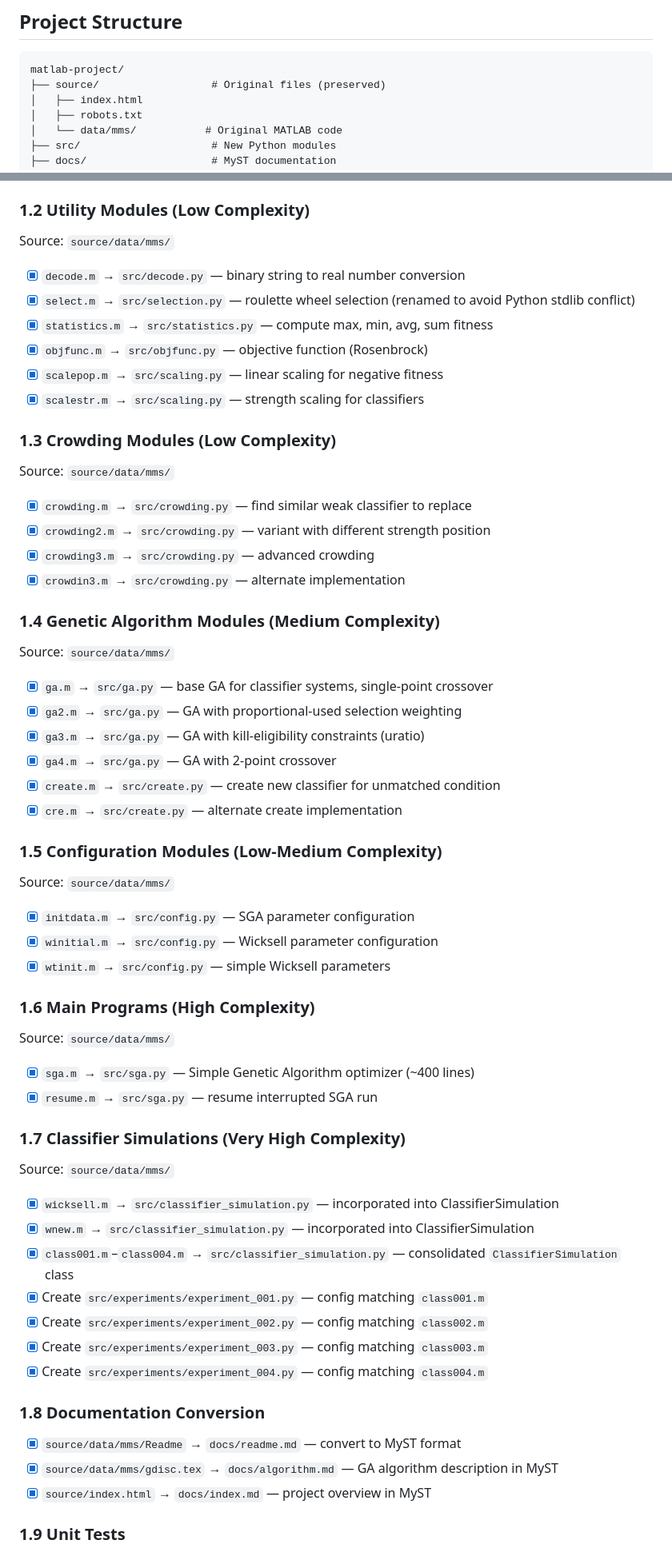
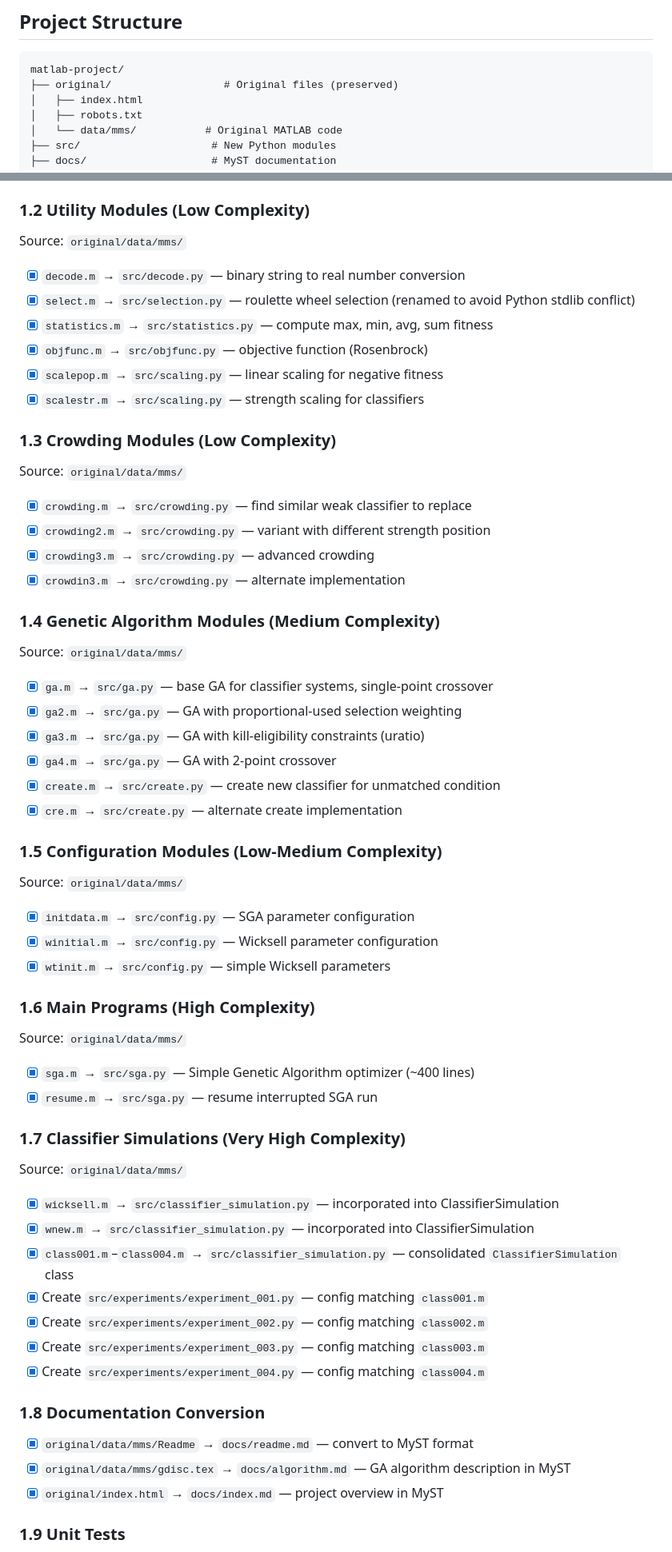
Before and after one commit to mmcky/paper-marimon-mcgrattan-sargent-1990, a Markdown page: PLAN.md, 2 parts joined by grey strips. Shown at 80% size. Drawn GitHub-style.

Commit message:
Update documentation: source -> original folder rename

````diff
--- a/PLAN.md
+++ b/PLAN.md
@@ -12,7 +12,7 @@ This project converts 1989 research code by Ellen R. McGrattan implementing **Ge
 
 ```
 matlab-project/
-├── source/                  # Original files (preserved)
+├── original/                  # Original files (preserved)
 │   ├── index.html
 │   ├── robots.txt
 │   └── data/mms/           # Original MATLAB code
@@ -40,7 +40,7 @@ Convert all MATLAB code to Python and documentation to MyST Markdown.
 
 ### 1.2 Utility Modules (Low Complexity)
 
-Source: `source/data/mms/`
+Source: `original/data/mms/`
 
 - [x] `decode.m` → `src/decode.py` — binary string to real number conversion
 - [x] `select.m` → `src/selection.py` — roulette wheel selection (renamed to avoid Python stdlib conflict)
@@ -51,7 +51,7 @@ Source: `source/data/mms/`
 
 ### 1.3 Crowding Modules (Low Complexity)
 
-Source: `source/data/mms/`
+Source: `original/data/mms/`
 
 - [x] `crowding.m` → `src/crowding.py` — find similar weak classifier to replace
 - [x] `crowding2.m` → `src/crowding.py` — variant with different strength position
@@ -60,7 +60,7 @@ Source: `source/data/mms/`
 
 ### 1.4 Genetic Algorithm Modules (Medium Complexity)
 
-Source: `source/data/mms/`
+Source: `original/data/mms/`
 
 - [x] `ga.m` → `src/ga.py` — base GA for classifier systems, single-point crossover
 - [x] `ga2.m` → `src/ga.py` — GA with proportional-used selection weighting
@@ -71,7 +71,7 @@ Source: `source/data/mms/`
 
 ### 1.5 Configuration Modules (Low-Medium Complexity)
 
-Source: `source/data/mms/`
+Source: `original/data/mms/`
 
 - [x] `initdata.m` → `src/config.py` — SGA parameter configuration
 - [x] `winitial.m` → `src/config.py` — Wicksell parameter configuration
@@ -79,14 +79,14 @@ Source: `source/data/mms/`
 
 ### 1.6 Main Programs (High Complexity)
 
-Source: `source/data/mms/`
+Source: `original/data/mms/`
 
 - [x] `sga.m` → `src/sga.py` — Simple Genetic Algorithm optimizer (~400 lines)
 - [x] `resume.m` → `src/sga.py` — resume interrupted SGA run
 
 ### 1.7 Classifier Simulations (Very High Complexity)
 
-Source: `source/data/mms/`
+Source: `original/data/mms/`
 
 - [x] `wicksell.m` → `src/classifier_simulation.py` — incorporated into ClassifierSimulation
 - [x] `wnew.m` → `src/classifier_simulation.py` — incorporated into ClassifierSimulation
@@ -98,9 +98,9 @@ Source: `source/data/mms/`
 
 ### 1.8 Documentation Conversion
 
-- [x] `source/data/mms/Readme` → `docs/readme.md` — convert to MyST format
-- [x] `source/data/mms/gdisc.tex` → `docs/algorithm.md` — GA algorithm description in MyST
-- [x] `source/index.html` → `docs/index.md` — project overview in MyST
+- [x] `original/data/mms/Readme` → `docs/readme.md` — convert to MyST format
+- [x] `original/data/mms/gdisc.tex` → `docs/algorithm.md` — GA algorithm description in MyST
+- [x] `original/index.html` → `docs/index.md` — project overview in MyST
 
 ### 1.9 Unit Tests
 
````
